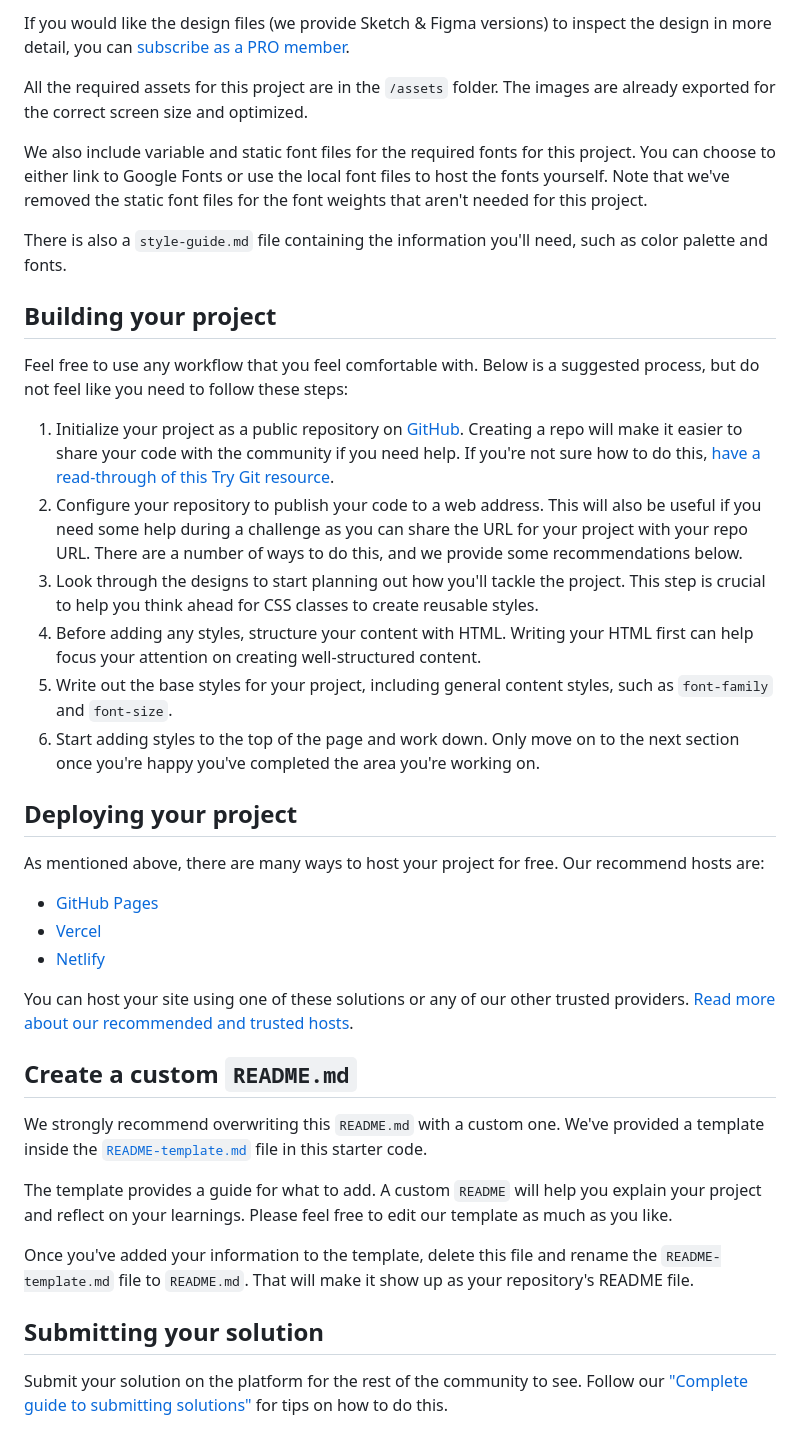
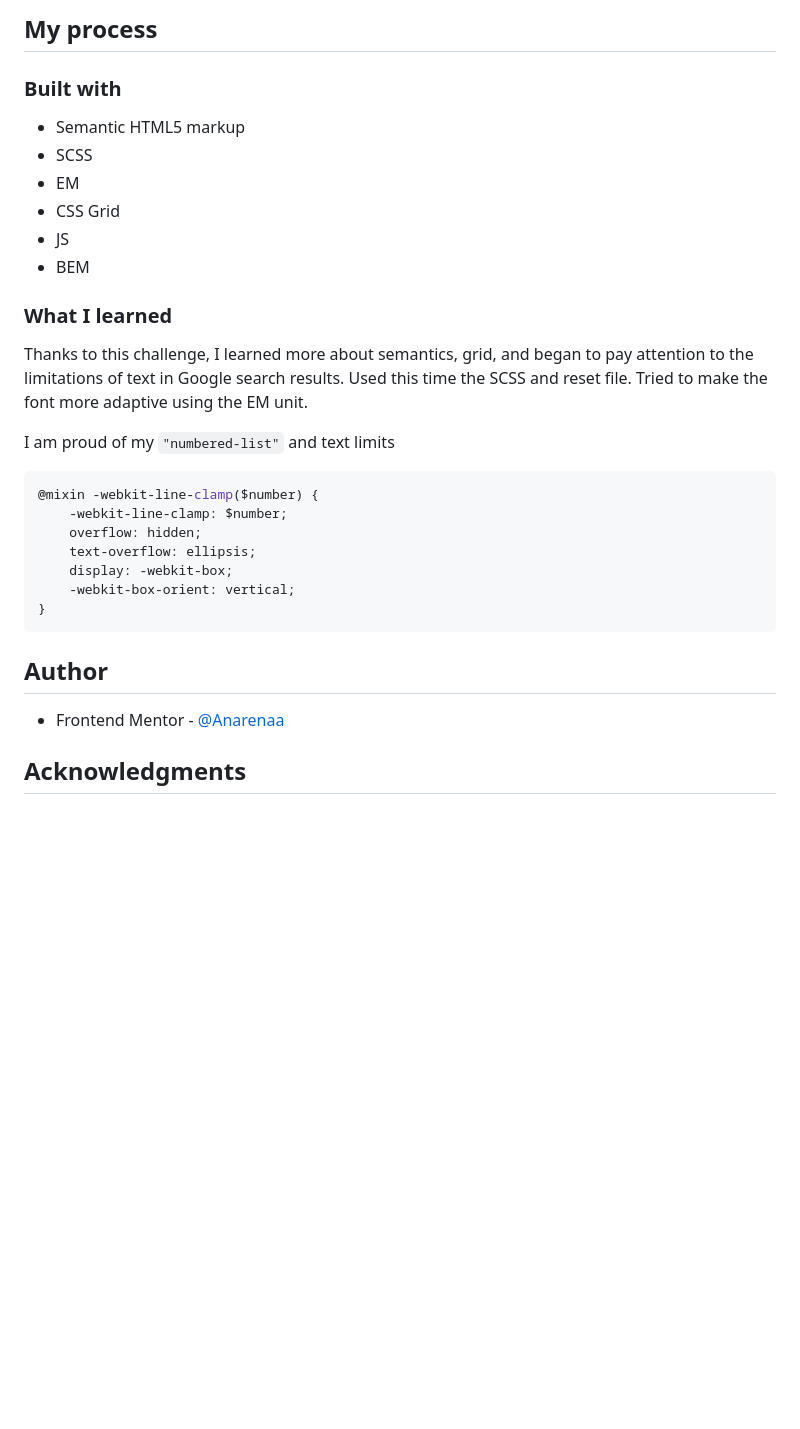
Before and after one commit to Anarenaa/news-homepage, a Markdown page: README.md, the part around the change printed below. Rendered like a GitHub page; blank space fills up the shorter version.

````diff
--- a/README.md
+++ b/README.md
@@ -31,42 +35,34 @@ The designs are in JPG static format. Using JPGs will mean that you'll need to u
 
-If you would like the design files (we provide Sketch & Figma versions) to inspect the design in more detail, you can [subscribe as a PRO member](https://www.frontendmentor.io/pro).
+## My process
 
-All the required assets for this project are in the `/assets` folder. The images are already exported for the correct screen size and optimized.
+### Built with
 
-We also include variable and static font files for the required fonts for this project. You can choose to either link to Google Fonts or use the local font files to host the fonts yourself. Note that we've removed the static font files for the font weights that aren't needed for this project.
+- Semantic HTML5 markup
+- SCSS
+- EM
+- CSS Grid
+- JS
+- BEM
 
-There is also a `style-guide.md` file containing the information you'll need, such as color palette and fonts.
+### What I learned
 
-## Building your project
+Thanks to this challenge, I learned more about semantics, grid, and began to pay attention to the limitations of text in Google search results. Used this time the SCSS and reset file. Tried to make the font more adaptive using the EM unit.
 
-Feel free to use any workflow that you feel comfortable with. Below is a suggested process, but do not feel like you need to follow these steps:
+I am proud of my ```"numbered-list"``` and text limits
 
-1. Initialize your project as a public repository on [GitHub](https://github.com/). Creating a repo will make it easier to share your code with the community if you need help. If you're not sure how to do this, [have a read-through of this Try Git resource](https://try.github.io/).
-2. Configure your repository to publish your code to a web address. This will also be useful if you need some help during a challenge as you can share the URL for your project with your repo URL. There are a number of ways to do this, and we provide some recommendations below.
-3. Look through the designs to start planning out how you'll tackle the project. This step is crucial to help you think ahead for CSS classes to create reusable styles.
-4. Before adding any styles, structure your content with HTML. Writing your HTML first can help focus your attention on creating well-structured content.
-5. Write out the base styles for your project, including general content styles, such as `font-family` and `font-size`.
-6. Start adding styles to the top of the page and work down. Only move on to the next section once you're happy you've completed the area you're working on.
+```scss
+@mixin -webkit-line-clamp($number) {
+    -webkit-line-clamp: $number;
+    overflow: hidden;
+    text-overflow: ellipsis;
+    display: -webkit-box;
+    -webkit-box-orient: vertical;
+}
+```
 
-## Deploying your project
+## Author
 
-As mentioned above, there are many ways to host your project for free. Our recommend hosts are:
+- Frontend Mentor - [@Anarenaa](https://www.frontendmentor.io/profile/Anarenaa)
 
-- [GitHub Pages](https://pages.github.com/)
-- [Vercel](https://vercel.com/)
-- [Netlify](https://www.netlify.com/)
+## Acknowledgments
 
-You can host your site using one of these solutions or any of our other trusted providers. [Read more about our recommended and trusted hosts](https://medium.com/frontend-mentor/frontend-mentor-trusted-hosting-providers-bf000dfebe).
-
-## Create a custom `README.md`
-
-We strongly recommend overwriting this `README.md` with a custom one. We've provided a template inside the [`README-template.md`](./README-template.md) file in this starter code.
-
-The template provides a guide for what to add. A custom `README` will help you explain your project and reflect on your learnings. Please feel free to edit our template as much as you like.
-
-Once you've added your information to the template, delete this file and rename the `README-template.md` file to `README.md`. That will make it show up as your repository's README file.
-
-## Submitting your solution
-
-Submit your solution on the platform for the rest of the community to see. Follow our ["Complete guide to submitting solutions"](https://medium.com/frontend-mentor/a-complete-guide-to-submitting-solutions-on-frontend-mentor-ac6384162248) for tips on how to do this.
-
````
Also changed, not shown: other parts of README.md (+22 -39 lines), screenshots/desktop.jpeg (added), screenshots/mobile.jpeg (added), 3 other files.
